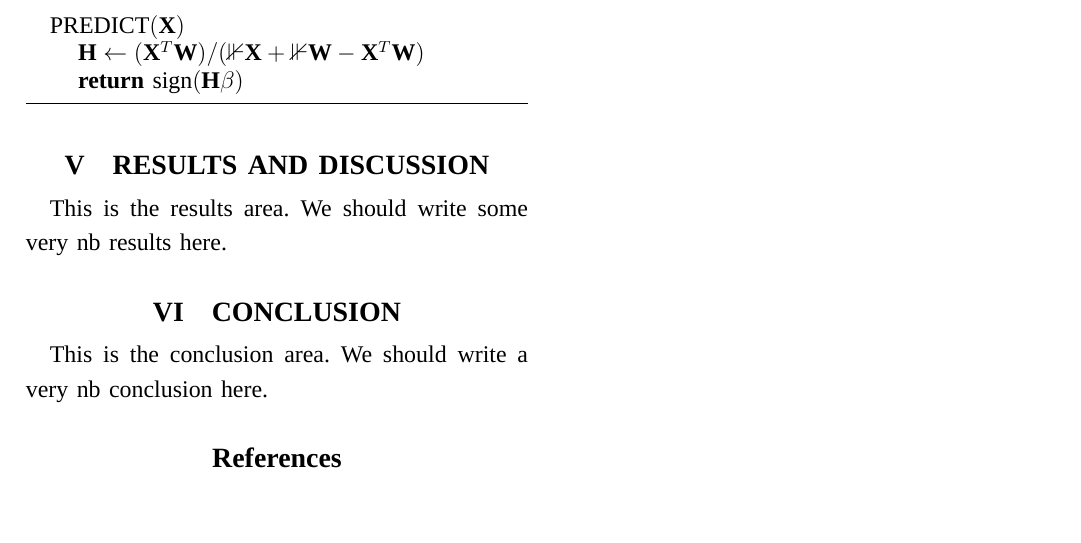
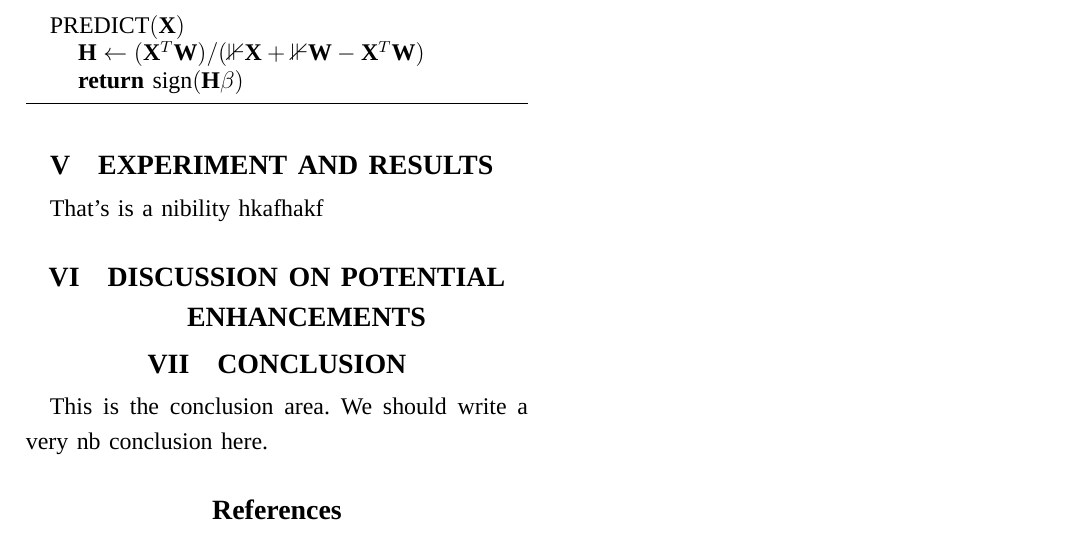
Before and after one commit to llipengda/English-scientific-paper-writing, a LaTeX paper (英文科学论文写作.tex): part of page 4 of 4, cut so that both start at the same text, the shorter picture padded with empty space. Compiled offline with XeLaTeX; a missing font is replaced by an installed copy or a similar font.

Commit message:
yuanshewy

```diff
--- a/英文科学论文写作.tex
+++ b/英文科学论文写作.tex
@@ -194,9 +194,11 @@ This is a algorithm:
 	\label{alg1}
 \end{algorithm}
 
-\section{Results and Discussion}
+\section{Experiment and results }
 
-This is the results area. We should write some very nb results here.
+That's is a nibility hkafhakf
+
+\section{Discussion on potential enhancements}
 
 \section{Conclusion}
 
```
Also changed, not shown: outline.md (+2 -2 lines), 英文科学论文写作.tex (10 more changed lines).
